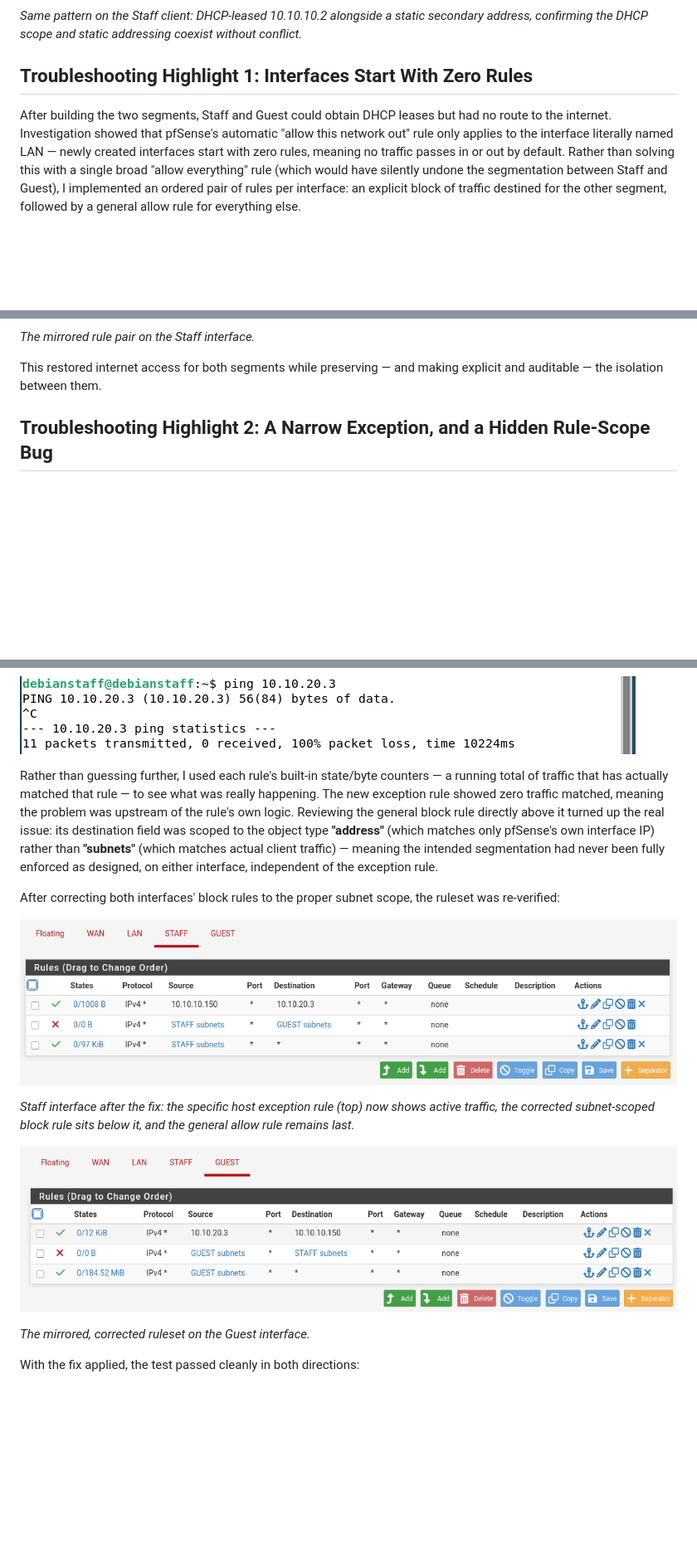
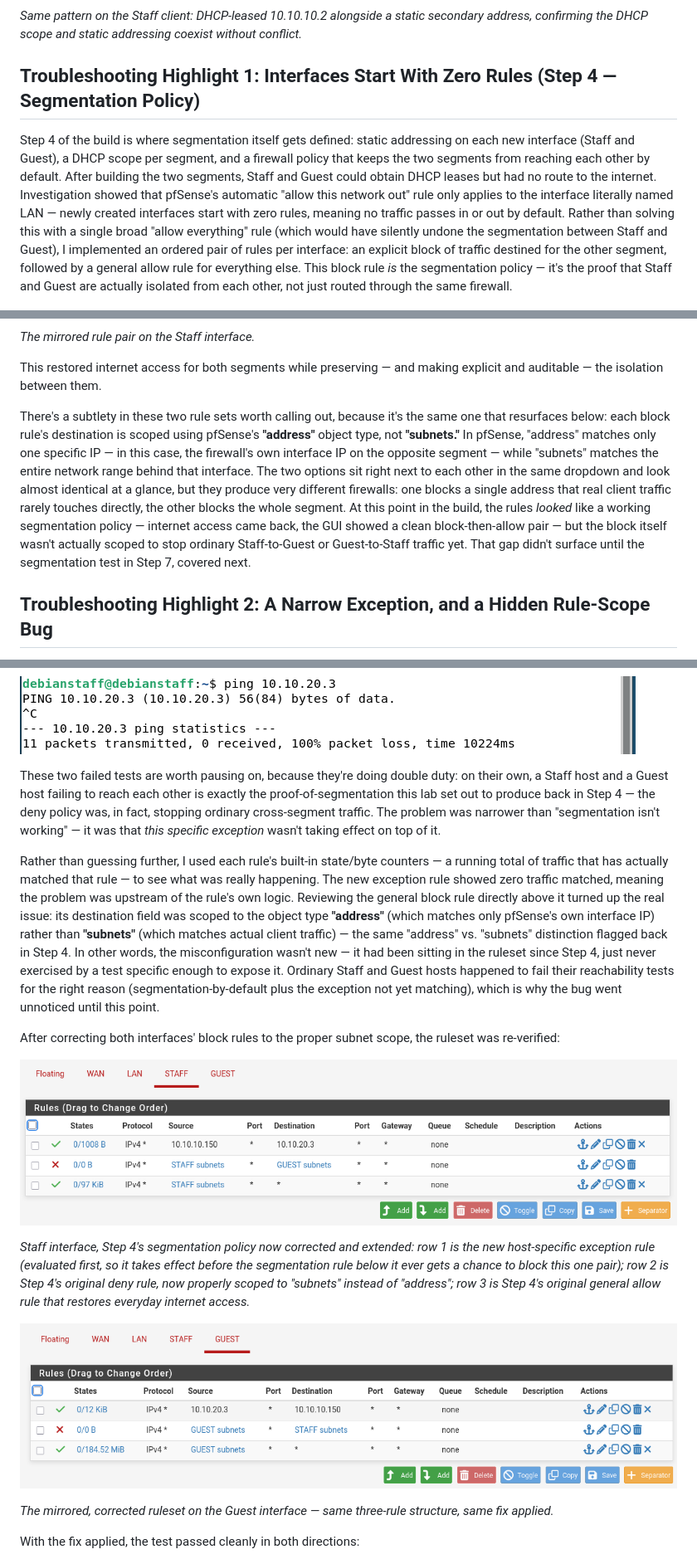
Before and after one commit to drumrokker/Olympus, a Markdown page: level-one-lab-portfolio.md, 3 parts joined by grey strips. Shown at 83% size. GitHub-like rendering; blank space fills up the shorter version.

```diff
--- a/level-one-lab-portfolio.md
+++ b/level-one-lab-portfolio.md
@@ -40,9 +40,9 @@ Each test client also demonstrates holding two addresses at once on the same int
 
 *Same pattern on the Staff client: DHCP-leased 10.10.10.2 alongside a static secondary address, confirming the DHCP scope and static addressing coexist without conflict.*
 
-## Troubleshooting Highlight 1: Interfaces Start With Zero Rules
+## Troubleshooting Highlight 1: Interfaces Start With Zero Rules (Step 4 — Segmentation Policy)
 
-After building the two segments, Staff and Guest could obtain DHCP leases but had no route to the internet. Investigation showed that pfSense's automatic "allow this network out" rule only applies to the interface literally named LAN — newly created interfaces start with zero rules, meaning no traffic passes in or out by default. Rather than solving this with a single broad "allow everything" rule (which would have silently undone the segmentation between Staff and Guest), I implemented an ordered pair of rules per interface: an explicit block of traffic destined for the other segment, followed by a general allow rule for everything else.
+Step 4 of the build is where segmentation itself gets defined: static addressing on each new interface (Staff and Guest), a DHCP scope per segment, and a firewall policy that keeps the two segments from reaching each other by default. After building the two segments, Staff and Guest could obtain DHCP leases but had no route to the internet. Investigation showed that pfSense's automatic "allow this network out" rule only applies to the interface literally named LAN — newly created interfaces start with zero rules, meaning no traffic passes in or out by default. Rather than solving this with a single broad "allow everything" rule (which would have silently undone the segmentation between Staff and Guest), I implemented an ordered pair of rules per interface: an explicit block of traffic destined for the other segment, followed by a general allow rule for everything else. This block rule *is* the segmentation policy — it's the proof that Staff and Guest are actually isolated from each other, not just routed through the same firewall.
 
 ![Guest rules, initial pass](images/03-guest-rules-initial.png)
 
@@ -53,6 +53,8 @@ After building the two segments, Staff and Guest could obtain DHCP leases but ha
 *The mirrored rule pair on the Staff interface.*
 
 This restored internet access for both segments while preserving — and making explicit and auditable — the isolation between them.
+
+There's a subtlety in these two rule sets worth calling out, because it's the same one that resurfaces below: each block rule's destination is scoped using pfSense's **"address"** object type, not **"subnets."** In pfSense, "address" matches only one specific IP — in this case, the firewall's own interface IP on the opposite segment — while "subnets" matches the entire network range behind that interface. The two options sit right next to each other in the same dropdown and look almost identical at a glance, but they produce very different firewalls: one blocks a single address that real client traffic rarely touches directly, the other blocks the whole segment. At this point in the build, the rules *looked* like a working segmentation policy — internet access came back, the GUI showed a clean block-then-allow pair — but the block itself wasn't actually scoped to stop ordinary Staff-to-Guest or Guest-to-Staff traffic yet. That gap didn't surface until the segmentation test in Step 7, covered next.
 
 ## Troubleshooting Highlight 2: A Narrow Exception, and a Hidden Rule-Scope Bug
 
@@ -72,17 +74,19 @@ Despite the new rule appearing correctly scoped and correctly ordered, the initi
 
 ![Ping fails, Staff to Guest](images/10-ping-fail-staff-to-guest.png)
 
-Rather than guessing further, I used each rule's built-in state/byte counters — a running total of traffic that has actually matched that rule — to see what was really happening. The new exception rule showed zero traffic matched, meaning the problem was upstream of the rule's own logic. Reviewing the general block rule directly above it turned up the real issue: its destination field was scoped to the object type **"address"** (which matches only pfSense's own interface IP) rather than **"subnets"** (which matches actual client traffic) — meaning the intended segmentation had never been fully enforced as designed, on either interface, independent of the exception rule.
+These two failed tests are worth pausing on, because they're doing double duty: on their own, a Staff host and a Guest host failing to reach each other is exactly the proof-of-segmentation this lab set out to produce back in Step 4 — the deny policy was, in fact, stopping ordinary cross-segment traffic. The problem was narrower than "segmentation isn't working" — it was that *this specific exception* wasn't taking effect on top of it.
+
+Rather than guessing further, I used each rule's built-in state/byte counters — a running total of traffic that has actually matched that rule — to see what was really happening. The new exception rule showed zero traffic matched, meaning the problem was upstream of the rule's own logic. Reviewing the general block rule directly above it turned up the real issue: its destination field was scoped to the object type **"address"** (which matches only pfSense's own interface IP) rather than **"subnets"** (which matches actual client traffic) — the same "address" vs. "subnets" distinction flagged back in Step 4. In other words, the misconfiguration wasn't new — it had been sitting in the ruleset since Step 4, just never exercised by a test specific enough to expose it. Ordinary Staff and Guest hosts happened to fail their reachability tests for the right reason (segmentation-by-default plus the exception not yet matching), which is why the bug went unnoticed until this point.
 
 After correcting both interfaces' block rules to the proper subnet scope, the ruleset was re-verified:
 
 ![Staff rules, corrected](images/11-staff-rules-fixed.png)
 
-*Staff interface after the fix: the specific host exception rule (top) now shows active traffic, the corrected subnet-scoped block rule sits below it, and the general allow rule remains last.*
+*Staff interface, Step 4's segmentation policy now corrected and extended: row 1 is the new host-specific exception rule (evaluated first, so it takes effect before the segmentation rule below it ever gets a chance to block this one pair); row 2 is Step 4's original deny rule, now properly scoped to "subnets" instead of "address"; row 3 is Step 4's original general allow rule that restores everyday internet access.*
 
 ![Guest rules, corrected](images/12-guest-rules-fixed.png)
 
-*The mirrored, corrected ruleset on the Guest interface.*
+*The mirrored, corrected ruleset on the Guest interface — same three-rule structure, same fix applied.*
 
 With the fix applied, the test passed cleanly in both directions:
 
```
